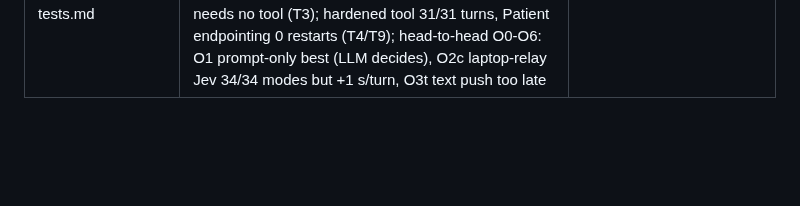
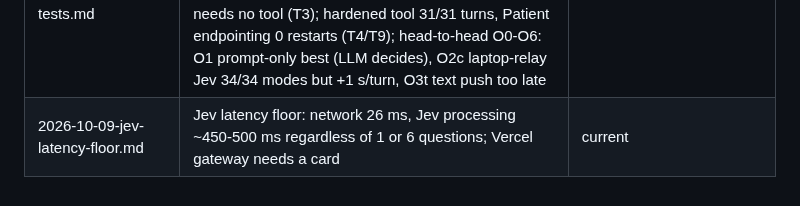
Before and after one commit to risu1139/vani-hackathon, a Markdown page: raw/README.md, the part around the change. GitHub-like rendering; blank space fills up the shorter version.

Commit message:
Jev latency floor
Co-Authored-By: Claude Opus 5.5 <noreply@anthropic.com>

```diff
--- a/raw/README.md
+++ b/raw/README.md
@@ -56,3 +56,4 @@ Status key: **current** = still the basis for the wiki · **reference** = facts
 | 2026-10-09-jev-midcall-options.md | Jev live vs offline: Decisions API shape/cost, VPN-only = OpenRouter IP allowlist, Sarvam egress 4.213.167.70, latency budget; recommend frozen in-tool classifier live, Jev between runs | current |
 | 2026-10-09-midcall-switch-all-routes.md | All mid-call switch routes on a phone call (O1-O20: prompt, code tool, API tool + transcript, Sarvam LLM/LID in tool, LiteLLM, states, nudges, call transfer, own SIP leg/hot-swap, own pipeline); IndiaMART telephony = Knowlarity/Airtel, no SIP bridge; Jev key safety (Sarvam secrets workspace-readable, OpenRouter/LiteLLM limits, TypeSafe direct = new vendor) | current |
 | 2026-10-09-midcall-switch-tests.md | Live tests: WS client actions close the session (T1 disproven); webhook variable update has no usable endpoint (T2 blocked); no real-time per-turn feed out of a phone call (analytics transcript lags ~16 s); code-tool egress works from 4.213.167.70 (T10); LID switch needs no tool (T3); hardened tool 31/31 turns, Patient endpointing 0 restarts (T4/T9); head-to-head O0-O6: O1 prompt-only best (LLM decides), O2c laptop-relay Jev 34/34 modes but +1 s/turn, O3t text push too late | current |
+| 2026-10-09-jev-latency-floor.md | Jev latency floor: network 26 ms, Jev processing ~450-500 ms regardless of 1 or 6 questions; Vercel gateway needs a card | current |
```
Also changed, not shown: raw/research/2026-10-09-jev-latency-floor.md (added, +13 -0 lines).
